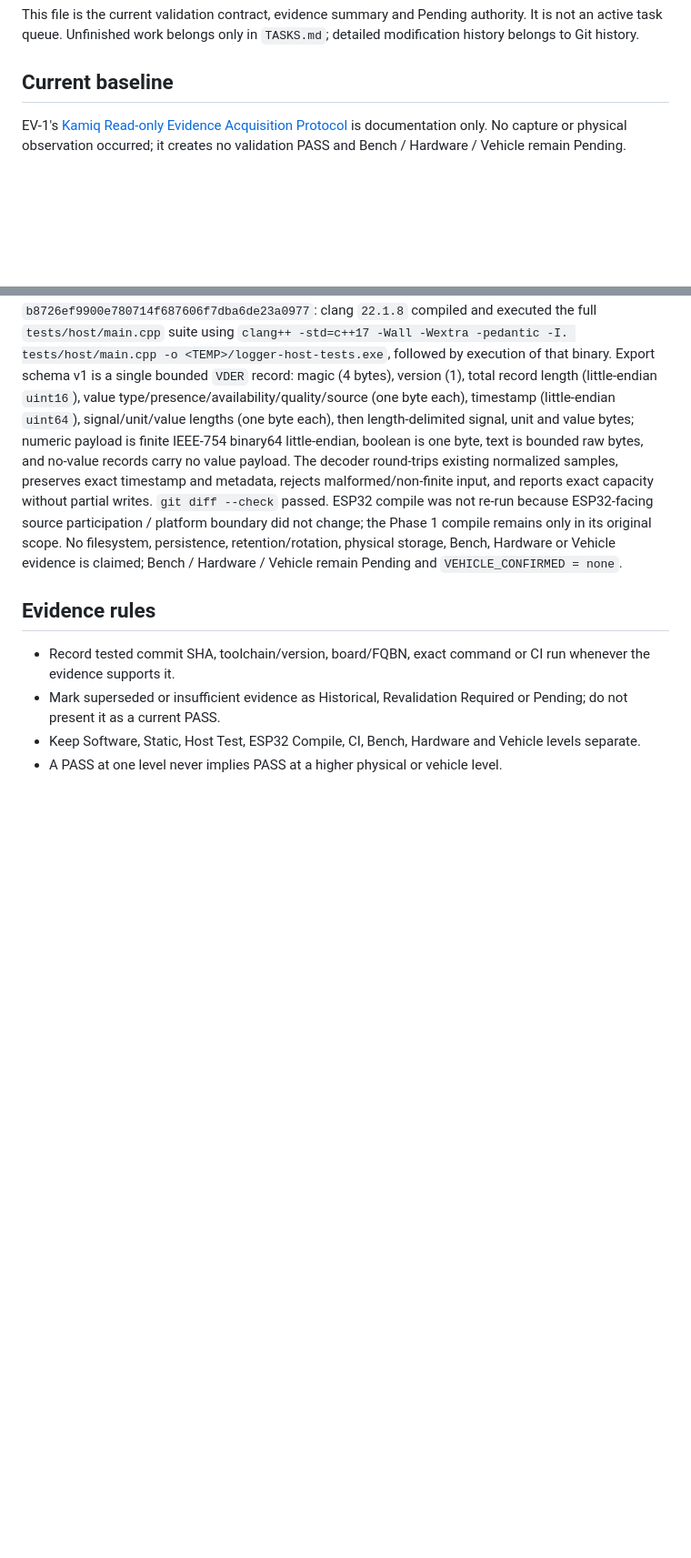
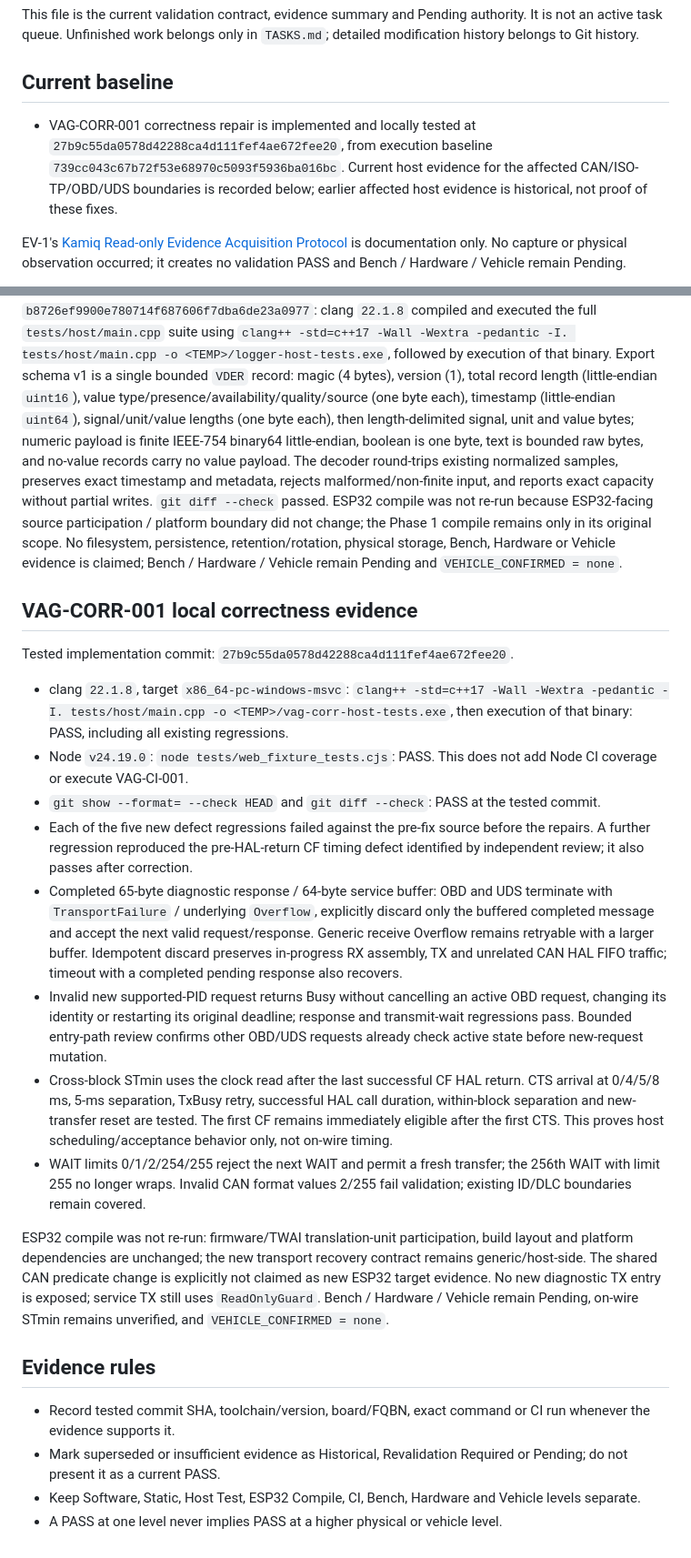
Before and after one commit to masini1491/esp32-vag-data-server, a Markdown page: VALIDATION.md, 2 parts joined by grey strips. Shown at 91% size. GitHub-like rendering; blank space fills up the shorter version.

Commit message:
docs: record VAG correctness validation and reconciliation state

```diff
--- a/VALIDATION.md
+++ b/VALIDATION.md
@@ -5,6 +5,8 @@ Reviewed: 2026-10-05
 This file is the current validation contract, evidence summary and Pending authority. It is not an active task queue. Unfinished work belongs only in `TASKS.md`; detailed modification history belongs to Git history.
 
 ## Current baseline
+
+- VAG-CORR-001 correctness repair is implemented and locally tested at `27b9c55da0578d42288ca4d111fef4ae672fee20`, from execution baseline `739cc043c67b72f53e68970c5093f5936ba016bc`. Current host evidence for the affected CAN/ISO-TP/OBD/UDS boundaries is recorded below; earlier affected host evidence is historical, not proof of these fixes.
 
 EV-1's [Kamiq Read-only Evidence Acquisition Protocol](docs/KAMIQ_READ_ONLY_EVIDENCE.md) is documentation only. No capture or physical observation occurred; it creates no validation PASS and Bench / Hardware / Vehicle remain Pending.
 
@@ -45,6 +47,21 @@ Phase 7 host-side BLE logical contract/mock validation at tested commit `a984bf6
 
 Logger / export contract validation at tested implementation commit `b8726ef9900e780714f687606f7dba6de23a0977`: clang `22.1.8` compiled and executed the full `tests/host/main.cpp` suite using `clang++ -std=c++17 -Wall -Wextra -pedantic -I. tests/host/main.cpp -o <TEMP>/logger-host-tests.exe`, followed by execution of that binary. Export schema v1 is a single bounded `VDER` record: magic (4 bytes), version (1), total record length (little-endian `uint16`), value type/presence/availability/quality/source (one byte each), timestamp (little-endian `uint64`), signal/unit/value lengths (one byte each), then length-delimited signal, unit and value bytes; numeric payload is finite IEEE-754 binary64 little-endian, boolean is one byte, text is bounded raw bytes, and no-value records carry no value payload. The decoder round-trips existing normalized samples, preserves exact timestamp and metadata, rejects malformed/non-finite input, and reports exact capacity without partial writes. `git diff --check` passed. ESP32 compile was not re-run because ESP32-facing source participation / platform boundary did not change; the Phase 1 compile remains only in its original scope. No filesystem, persistence, retention/rotation, physical storage, Bench, Hardware or Vehicle evidence is claimed; Bench / Hardware / Vehicle remain Pending and `VEHICLE_CONFIRMED = none`.
 
+## VAG-CORR-001 local correctness evidence
+
+Tested implementation commit: `27b9c55da0578d42288ca4d111fef4ae672fee20`.
+
+- clang `22.1.8`, target `x86_64-pc-windows-msvc`: `clang++ -std=c++17 -Wall -Wextra -pedantic -I. tests/host/main.cpp -o <TEMP>/vag-corr-host-tests.exe`, then execution of that binary: PASS, including all existing regressions.
+- Node `v24.19.0`: `node tests/web_fixture_tests.cjs`: PASS. This does not add Node CI coverage or execute VAG-CI-001.
+- `git show --format= --check HEAD` and `git diff --check`: PASS at the tested commit.
+- Each of the five new defect regressions failed against the pre-fix source before the repairs. A further regression reproduced the pre-HAL-return CF timing defect identified by independent review; it also passes after correction.
+- Completed 65-byte diagnostic response / 64-byte service buffer: OBD and UDS terminate with `TransportFailure` / underlying `Overflow`, explicitly discard only the buffered completed message and accept the next valid request/response. Generic receive Overflow remains retryable with a larger buffer. Idempotent discard preserves in-progress RX assembly, TX and unrelated CAN HAL FIFO traffic; timeout with a completed pending response also recovers.
+- Invalid new supported-PID request returns Busy without cancelling an active OBD request, changing its identity or restarting its original deadline; response and transmit-wait regressions pass. Bounded entry-path review confirms other OBD/UDS requests already check active state before new-request mutation.
+- Cross-block STmin uses the clock read after the last successful CF HAL return. CTS arrival at 0/4/5/8 ms, 5-ms separation, TxBusy retry, successful HAL call duration, within-block separation and new-transfer reset are tested. The first CF remains immediately eligible after the first CTS. This proves host scheduling/acceptance behavior only, not on-wire timing.
+- WAIT limits 0/1/2/254/255 reject the next WAIT and permit a fresh transfer; the 256th WAIT with limit 255 no longer wraps. Invalid CAN format values 2/255 fail validation; existing ID/DLC boundaries remain covered.
+
+ESP32 compile was not re-run: firmware/TWAI translation-unit participation, build layout and platform dependencies are unchanged; the new transport recovery contract remains generic/host-side. The shared CAN predicate change is explicitly not claimed as new ESP32 target evidence. No new diagnostic TX entry is exposed; service TX still uses `ReadOnlyGuard`. Bench / Hardware / Vehicle remain Pending, on-wire STmin remains unverified, and `VEHICLE_CONFIRMED = none`.
+
 ## Evidence rules
 
 - Record tested commit SHA, toolchain/version, board/FQBN, exact command or CI run whenever the evidence supports it.
```
Also changed, not shown: other parts of VALIDATION.md (+3 -3 lines), TASKS.md (+1 -1 lines).
